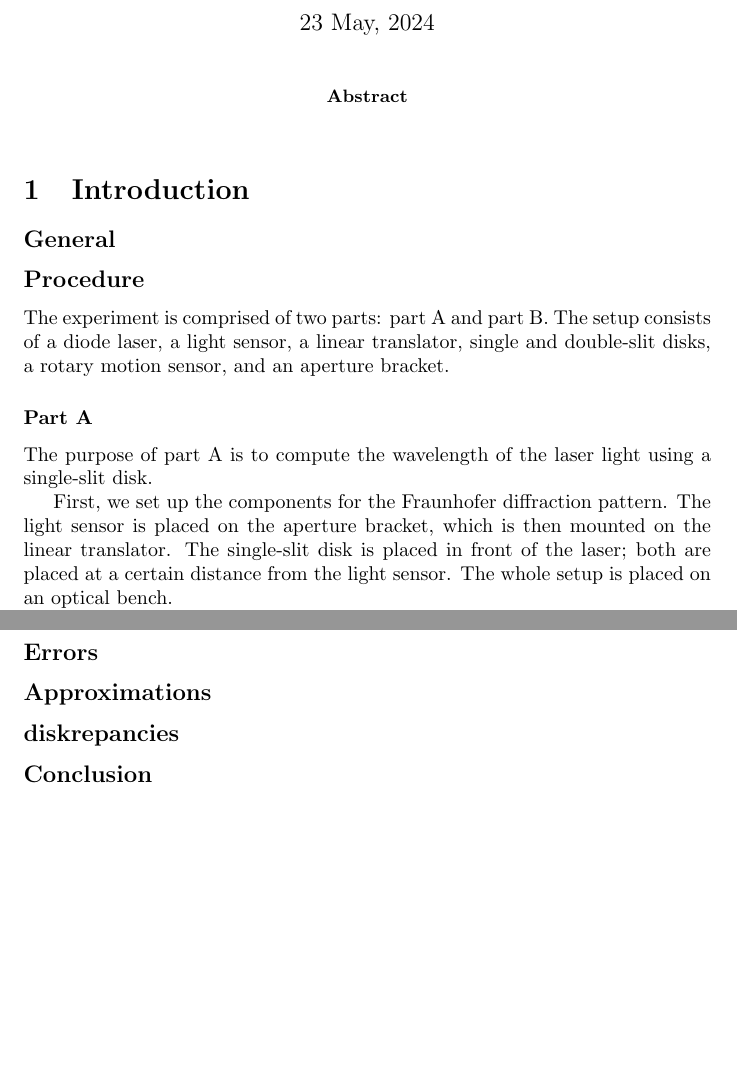
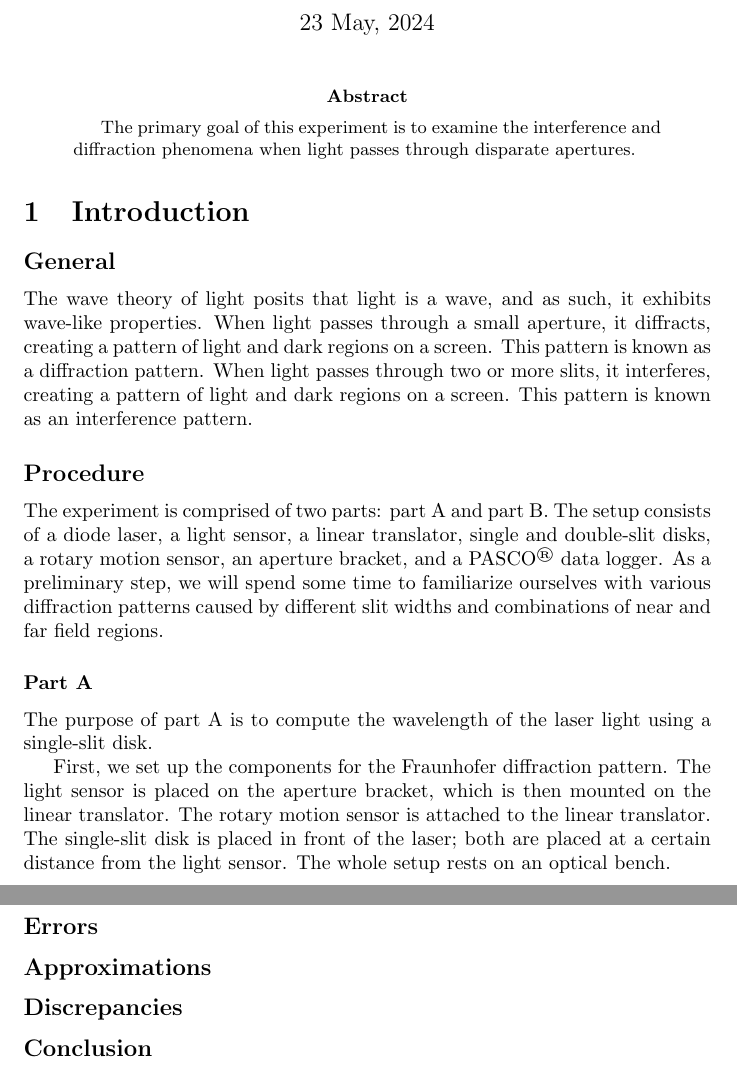
Before and after one commit to rannyyev/phys222, a LaTeX paper (r10/r10.tex): two parts of pages 1 and 3 of 3 before the commit and two parts of pages 1 and 4 of 4 after it, joined at a grey line, cut so that both start at the same text, the shorter picture padded with empty space. Compiled offline with pdfLaTeX.

Commit message:
May 23, 2024: Update r10.tex

```diff
--- a/r10/r10.tex
+++ b/r10/r10.tex
@@ -35,21 +35,25 @@
 
 \begin{abstract}
 
+The primary goal of this experiment is to examine the interference and diffraction phenomena when light passes through disparate apertures.
+
 \end{abstract}
 
 \section{Introduction}
 
 \subsection*{General}
 
+The wave theory of light posits that light is a wave, and as such, it exhibits wave-like properties. When light passes through a small aperture, it diffracts, creating a pattern of light and dark regions on a screen. This pattern is known as a diffraction pattern. When light passes through two or more slits, it interferes, creating a pattern of light and dark regions on a screen. This pattern is known as an interference pattern.
+
 \subsection*{Procedure}
 
-The experiment is comprised of two parts: part A and part B. The setup consists of a diode laser, a light sensor, a linear translator, single and double-slit disks, a rotary motion sensor, and an aperture bracket.
+The experiment is comprised of two parts: part A and part B. The setup consists of a diode laser, a light sensor, a linear translator, single and double-slit disks, a rotary motion sensor, an aperture bracket, and a PASCO{\textsuperscript\textregistered} data logger. As a preliminary step, we will spend some time to familiarize ourselves with various diffraction patterns caused by different slit widths and combinations of near and far field regions.
 
 \subsubsection*{Part A}
 
 The purpose of part A is to compute the wavelength of the laser light using a single-slit disk.
 
-First, we set up the components for the Fraunhofer diffraction pattern. The light sensor is placed on the aperture bracket, which is then mounted on the linear translator. The single-slit disk is placed in front of the laser; both are placed at a certain distance from the light sensor. The whole setup is placed on an optical bench.
+First, we set up the components for the Fraunhofer diffraction pattern. The light sensor is placed on the aperture bracket, which is then mounted on the linear translator. The rotary motion sensor is attached to the linear translator. The single-slit disk is placed in front of the laser; both are placed at a certain distance from the light sensor. The whole setup rests on an optical bench.
 
 Next, the laser is turned on, and the disk is rotated until the slit pattern is in line with the beam of the laser. If necessary, the adjustment screws on the back of the laser may be used to align the beam with the slit.
 
@@ -127,7 +131,7 @@ The purpose of part B is to compute the wavelength of the laser light using a do
 
 \subsection*{Approximations}
 
-\subsection*{diskrepancies}
+\subsection*{Discrepancies}
 
 \subsection*{Conclusion}
 
```
